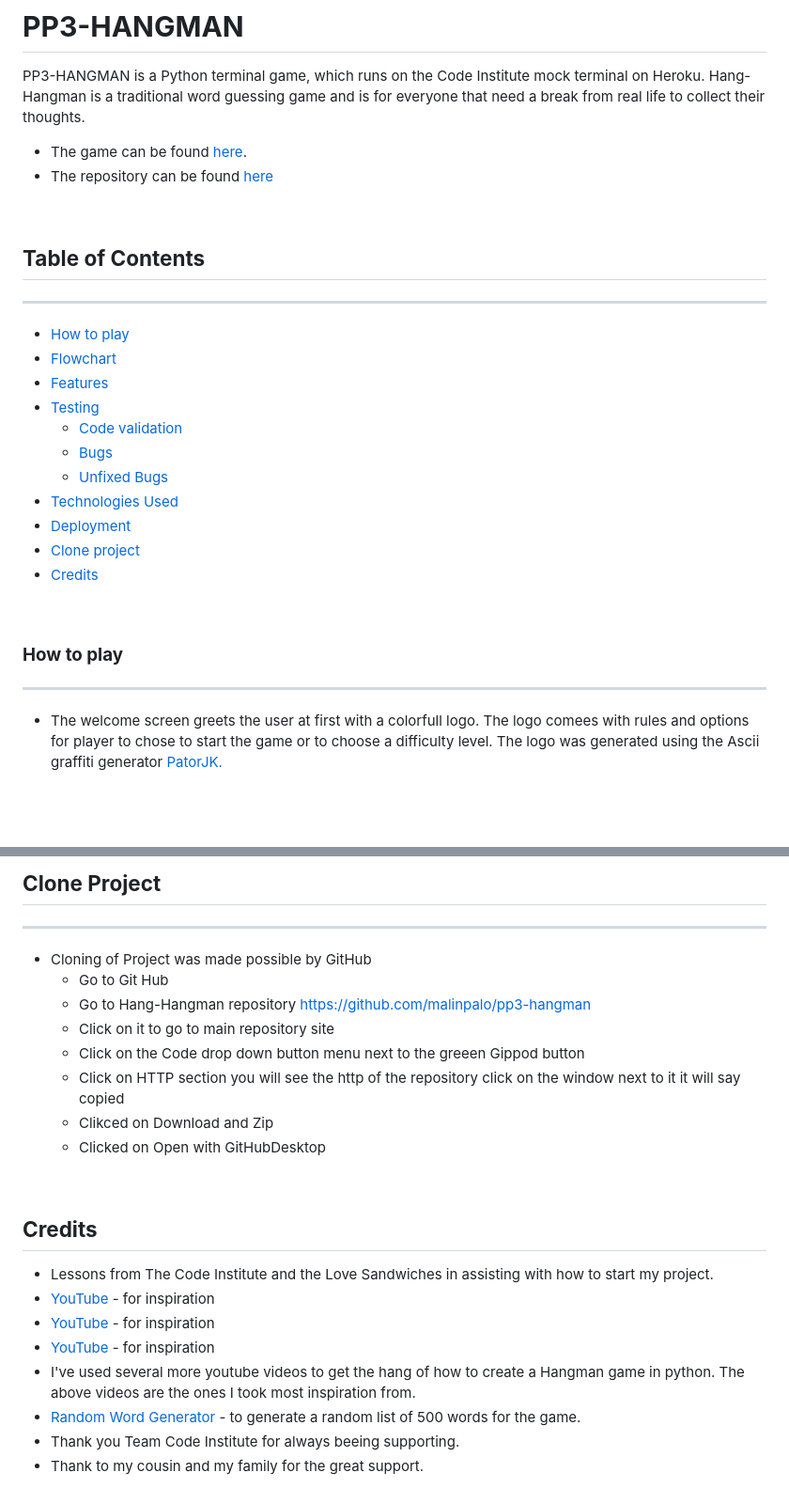
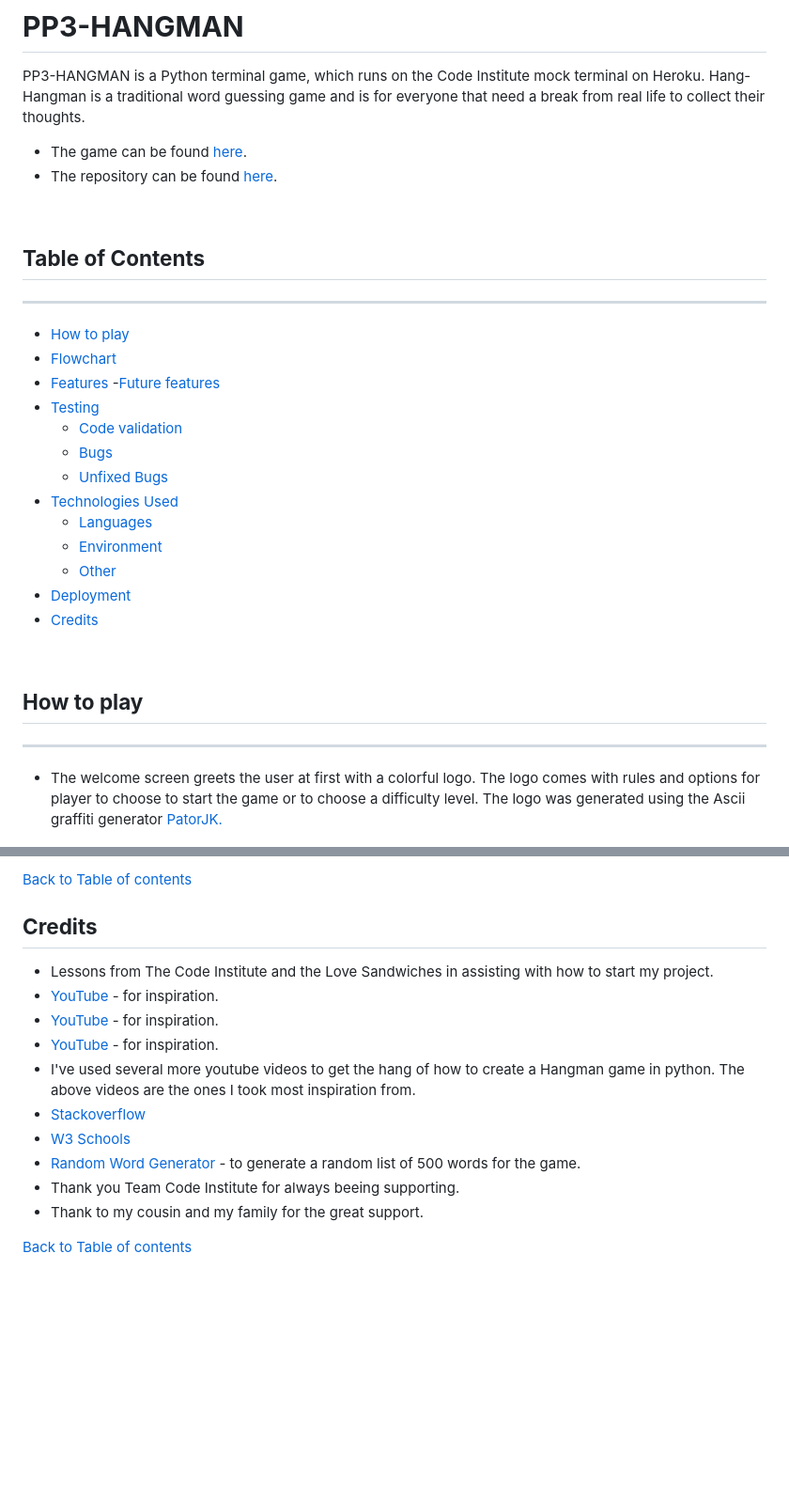
Before and after one commit to malinpalo/PP3-Hangman, a Markdown page: README.md, 2 parts joined by grey strips. Shown: that part at 94% size. Drawn GitHub-style; blank space fills up the shorter version.

```diff
--- a/README.md
+++ b/README.md
@@ -4,7 +4,7 @@ PP3-HANGMAN is a Python terminal game, which runs on the Code Institute mock ter
 
 
 * The game can be found [here](https://pp3-hangthe-man.herokuapp.com/).
-* The repository can be found [here](https://github.com/malinpalo/pp3-hangman)
+* The repository can be found [here](https://github.com/malinpalo/pp3-hangman).
 
 &nbsp;
 
@@ -15,20 +15,23 @@ PP3-HANGMAN is a Python terminal game, which runs on the Code Institute mock ter
 - [How to play](#how-to-play)
 - [Flowchart](#flowchart)
 - [Features](#features)
+  -[Future features](#future-features)
 - [Testing](#testing)
   - [Code validation](#code-validation)
   - [Bugs](#bugs)
   - [Unfixed Bugs](#unfixed-bugs)
 - [Technologies Used](#technologies-used)
+  - [Languages](#languages)
+  - [Environment](#environment)
+  - [Other](#other)
 - [Deployment](#deployment)
-- [Clone project](#clone-project)
 - [Credits](#credits)
 
 &nbsp;
 
-### **How to play**
+## **How to play**
 ---
-- The welcome screen greets the user at first with a colorfull logo. The logo comees with rules and options for player to chose to start the game or to choose a difficulty level.
+- The welcome screen greets the user at first with a colorful logo. The logo comes with rules and options for player to choose to start the game or to choose a difficulty level.
 The logo was generated using the Ascii graffiti generator [PatorJK.](https://patorjk.com/software/taag/#p=display&f=Modular&t=HANGMAN)
 
 ![Welcome screen](assets/images/welcomescreen.png)
@@ -181,25 +173,19 @@ This was my initial plan for the game. Some of the futures have changed as I dev
 
 &nbsp;
 
-## **Clone Project**
----
-- Cloning of Project was made possible by GitHub
-    - Go to Git Hub
-    - Go to Hang-Hangman repository https://github.com/malinpalo/pp3-hangman
-    - Click on it to go to main repository site
-    - Click on the Code drop down button menu next to the greeen Gippod button
-    - Click on HTTP section you will see the http of the repository click on the window next to it it will say copied
-    - Clikced on Download and Zip
-    - Clicked on Open with GitHubDesktop
+[Back to Table of contents](#table-of-contents)
 
-&nbsp;
 
 ## **Credits**
 - Lessons from The Code Institute and the Love Sandwiches in assisting with how to start my project.
-- [YouTube](https://www.youtube.com/watch?v=cJJTnI22IF8&t=2s&ab_channel=KylieYing) - for inspiration
-- [YouTube](https://www.youtube.com/watch?v=m4nEnsavl6w) - for inspiration
-- [YouTube](https://www.youtube.com/watch?v=3_CX0aD9Fdg&t=272s) - for inspiration
+- [YouTube](https://www.youtube.com/watch?v=cJJTnI22IF8&t=2s&ab_channel=KylieYing) - for inspiration.
+- [YouTube](https://www.youtube.com/watch?v=m4nEnsavl6w) - for inspiration.
+- [YouTube](https://www.youtube.com/watch?v=3_CX0aD9Fdg&t=272s) - for inspiration.
 - I've used several more youtube videos to get the hang of how to create a Hangman game in python. The above videos are the ones I took most inspiration from.
+- [Stackoverflow](https://stackoverflow.com/)
+- [W3 Schools](https://www.w3schools.com/)
 - [Random Word Generator](https://www.randomlists.com/random-words) - to generate a random list of 500 words for the game.
 - Thank you Team Code Institute for always beeing supporting.
 - Thank to my cousin and my family for the great support.
+
+[Back to Table of contents](#table-of-contents)
```
Also changed, not shown: other parts of README.md (+39 -50 lines).
